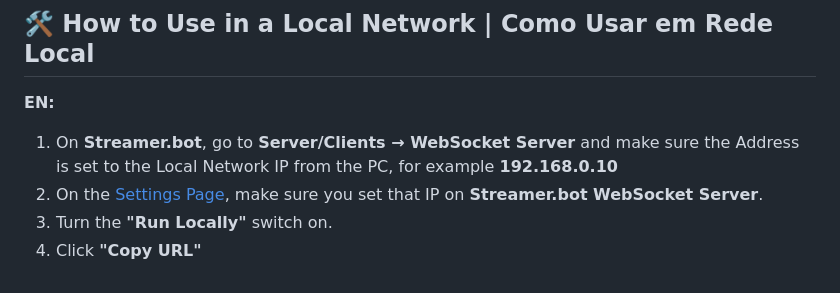
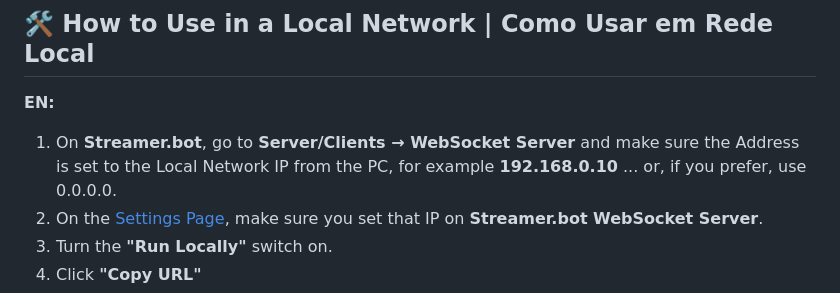
Before and after one commit to Floppy5004/chatrd, a Markdown page: README.md, the part around the change. GitHub-like rendering.

```diff
--- a/README.md
+++ b/README.md
@@ -45,7 +45,7 @@
 
 **EN:**
 
-1. On **Streamer.bot**,  go to **Server/Clients → WebSocket Server** and make sure the Address is set to the Local Network IP from the PC, for example **192.168.0.10**
+1. On **Streamer.bot**,  go to **Server/Clients → WebSocket Server** and make sure the Address is set to the Local Network IP from the PC, for example **192.168.0.10** ... or, if you prefer, use 0.0.0.0.
 2. On the [Settings Page](https://vortisrd.github.io/chatrd), make sure you set that IP on **Streamer.bot WebSocket Server**.
 3. Turn the **"Run Locally"** switch on.
 4. Click **"Copy URL"**
```
